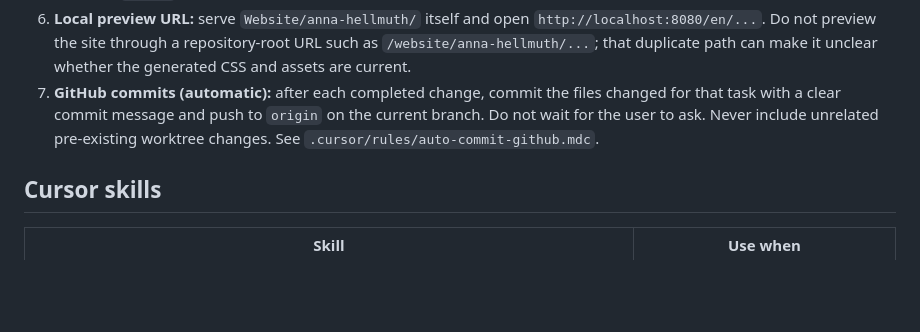
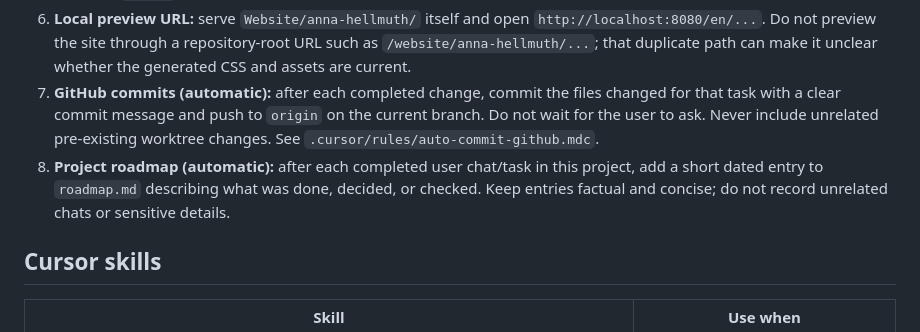
Before and after one commit to hellmuthanna93/MarketingSystem, a Markdown page: AGENTS.md, the part around the change. Rendered like a GitHub page; blank space fills up the shorter version.

Commit message:
add project roadmap documentation

```diff
--- a/AGENTS.md
+++ b/AGENTS.md
@@ -31,6 +31,7 @@ Read **[brand/DESIGN.md](brand/DESIGN.md)** for colors, type, components, and re
 5. **Website CSS references:** every generated website page must load the deployable, relative files from `src/templates/partials/head.html`: `../brand/tokens.css`, `../brand/typography.css`, `../brand/components.css`, and `../assets/css/index.css` for a top-level locale page. Do not link pages to the repository-root `brand/` directory. Keep the `<head>` partial as the single source of truth, then rebuild the site.
 6. **Local preview URL:** serve `Website/anna-hellmuth/` itself and open `http://localhost:8080/en/...`. Do not preview the site through a repository-root URL such as `/website/anna-hellmuth/...`; that duplicate path can make it unclear whether the generated CSS and assets are current.
 7. **GitHub commits (automatic):** after each completed change, commit the files changed for that task with a clear commit message and push to `origin` on the current branch. Do not wait for the user to ask. Never include unrelated pre-existing worktree changes. See `.cursor/rules/auto-commit-github.mdc`.
+8. **Project roadmap (automatic):** after each completed user chat/task in this project, add a short dated entry to `roadmap.md` describing what was done, decided, or checked. Keep entries factual and concise; do not record unrelated chats or sensitive details.
 
 ## Cursor skills
 
```
Also changed, not shown: roadmap.md (added, +7 -0 lines).
